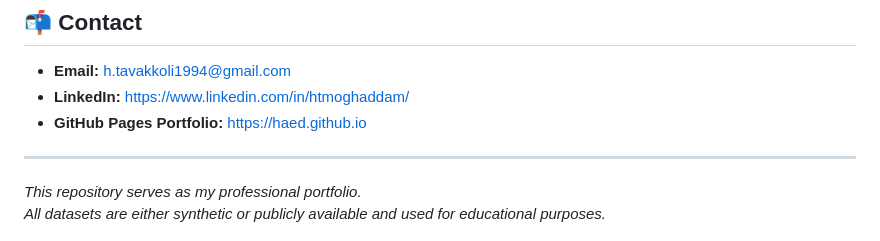
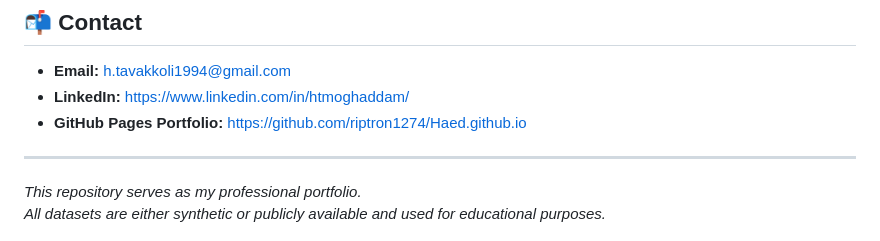
Before and after one commit to riptron1274/Haed.github.io, a Markdown page: README.md, the part around the change. GitHub-like rendering.

Commit message:
Fix GitHub Pages Portfolio URL in README
Updated GitHub Pages Portfolio link to new repository.

```diff
--- a/README.md
+++ b/README.md
@@ -81,7 +81,7 @@ and dashboarding using Python and Tableau.
 
 - **Email:** h.tavakkoli1994@gmail.com
 - **LinkedIn:** https://www.linkedin.com/in/htmoghaddam/
-- **GitHub Pages Portfolio:** https://haed.github.io
+- **GitHub Pages Portfolio:** https://github.com/riptron1274/Haed.github.io
 
 ---
 
```
